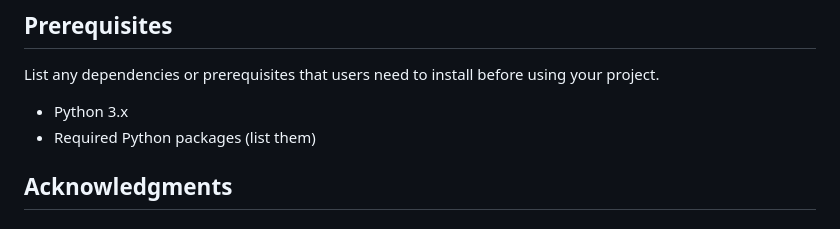
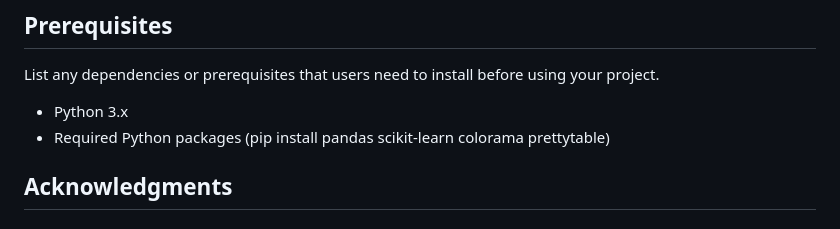
Before and after one commit to ballgorithm/NBA_Projections, a Markdown page: README.md, the part around the change. GitHub-like rendering.

```diff
--- a/README.md
+++ b/README.md
@@ -61,7 +61,7 @@ pip install pandas scikit-learn colorama prettytable
 List any dependencies or prerequisites that users need to install before using your project.
 
 - Python 3.x
-- Required Python packages (list them)
+- Required Python packages (pip install pandas scikit-learn colorama prettytable)
 
 
 ## Acknowledgments
```
